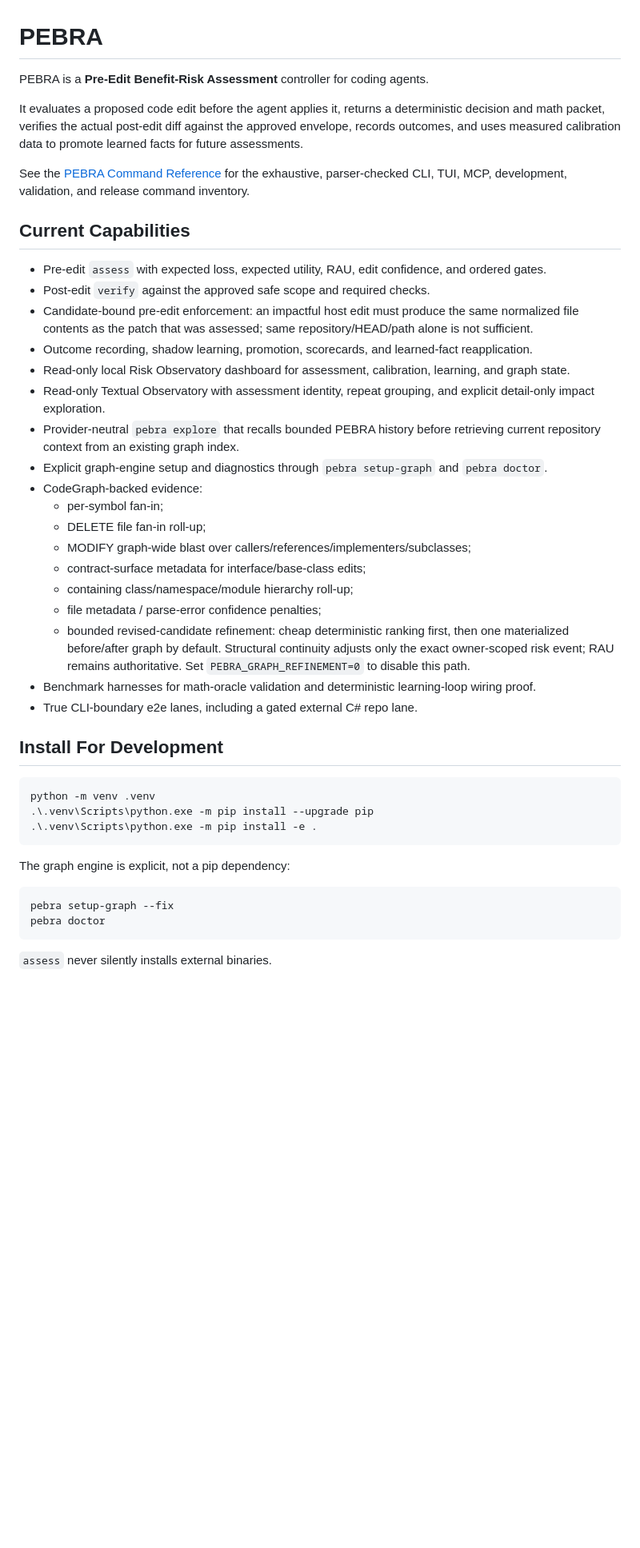
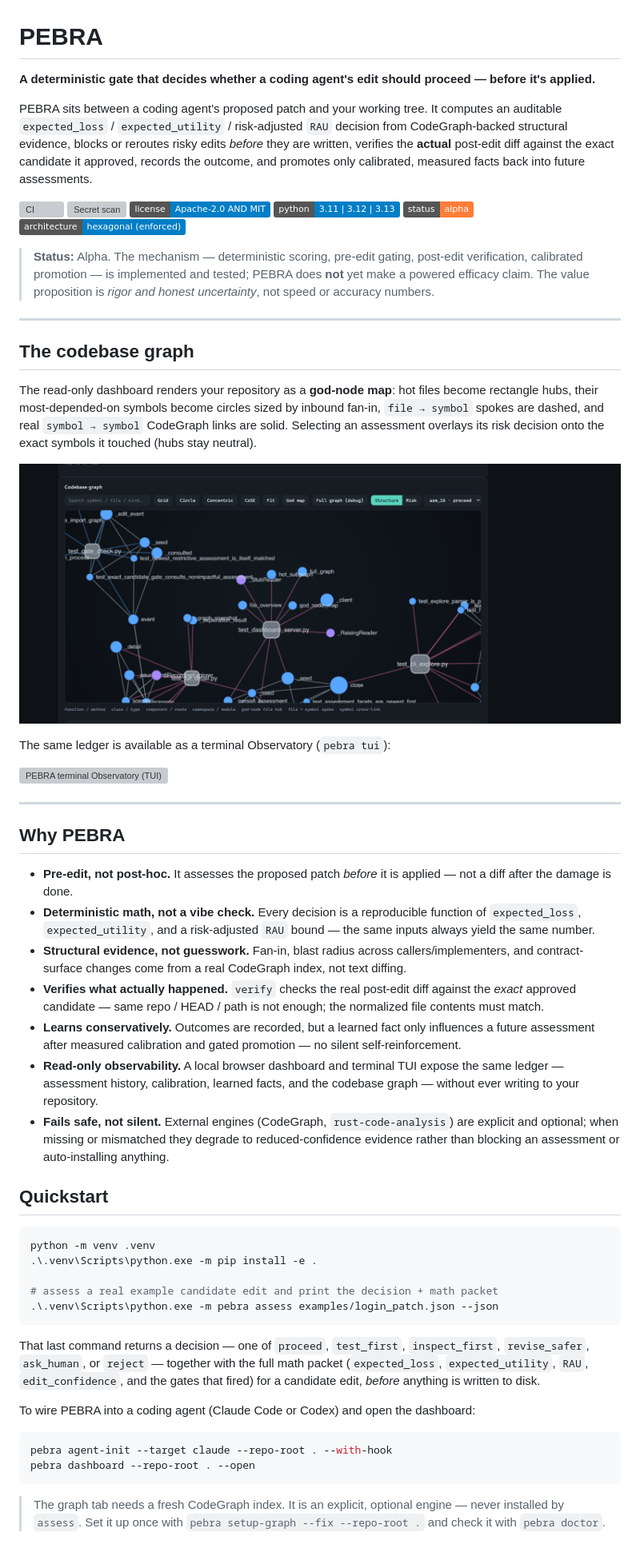
Before and after one commit to Rajioba1/pebra, a Markdown page: README.md, the part around one of its changes. Shown at 80% size. Rendered like a GitHub page; pictures changed too: assets/dashboard-godmap.png (added); badges without logos; blank space fills up the shorter version; grey boxes are pictures that could not be loaded.

````diff
--- a/README.md
+++ b/README.md
@@ -1,54 +1,82 @@
 # PEBRA
 
-PEBRA is a **Pre-Edit Benefit-Risk Assessment** controller for coding agents.
+**A deterministic gate that decides whether a coding agent's edit should proceed — before it's applied.**
 
-It evaluates a proposed code edit before the agent applies it, returns a deterministic decision and
-math packet, verifies the actual post-edit diff against the approved envelope, records outcomes, and
-uses measured calibration data to promote learned facts for future assessments.
+PEBRA sits between a coding agent's proposed patch and your working tree. It computes an auditable
+`expected_loss` / `expected_utility` / risk-adjusted `RAU` decision from CodeGraph-backed structural
+evidence, blocks or reroutes risky edits *before* they are written, verifies the **actual** post-edit
+diff against the exact candidate it approved, records the outcome, and promotes only calibrated,
+measured facts back into future assessments.
 
-See the [PEBRA Command Reference](docs/PEBRA_COMMAND_REFERENCE.md) for the exhaustive, parser-checked
-CLI, TUI, MCP, development, validation, and release command inventory.
+[![CI](https://github.com/Rajioba1/pebra/actions/workflows/ci.yml/badge.svg)](https://github.com/Rajioba1/pebra/actions/workflows/ci.yml)
+[![Secret scan](https://github.com/Rajioba1/pebra/actions/workflows/security.yml/badge.svg)](https://github.com/Rajioba1/pebra/actions/workflows/security.yml)
+![License: Apache-2.0 AND MIT](https://img.shields.io/badge/license-Apache--2.0%20AND%20MIT-blue)
+![Python 3.11 | 3.12 | 3.13](https://img.shields.io/badge/python-3.11%20%7C%203.12%20%7C%203.13-blue)
+![Status: alpha](https://img.shields.io/badge/status-alpha-orange)
+![Architecture: hexagonal (import-linter enforced)](https://img.shields.io/badge/architecture-hexagonal%20(enforced)-informational)
 
-## Current Capabilities
+> **Status:** Alpha. The mechanism — deterministic scoring, pre-edit gating, post-edit verification,
+> calibrated promotion — is implemented and tested; PEBRA does **not** yet make a powered efficacy
+> claim. The value proposition is *rigor and honest uncertainty*, not speed or accuracy numbers.
 
-- Pre-edit `assess` with expected loss, expected utility, RAU, edit confidence, and ordered gates.
-- Post-edit `verify` against the approved safe scope and required checks.
-- Candidate-bound pre-edit enforcement: an impactful host edit must produce the same normalized file
-  contents as the patch that was assessed; same repository/HEAD/path alone is not sufficient.
-- Outcome recording, shadow learning, promotion, scorecards, and learned-fact reapplication.
-- Read-only local Risk Observatory dashboard for assessment, calibration, learning, and graph state.
-- Read-only Textual Observatory with assessment identity, repeat grouping, and explicit detail-only
-  impact exploration.
-- Provider-neutral `pebra explore` that recalls bounded PEBRA history before retrieving current
-  repository context from an existing graph index.
-- Explicit graph-engine setup and diagnostics through `pebra setup-graph` and `pebra doctor`.
-- CodeGraph-backed evidence:
-  - per-symbol fan-in;
-  - DELETE file fan-in roll-up;
-  - MODIFY graph-wide blast over callers/references/implementers/subclasses;
-  - contract-surface metadata for interface/base-class edits;
-  - containing class/namespace/module hierarchy roll-up;
-  - file metadata / parse-error confidence penalties;
-  - bounded revised-candidate refinement: cheap deterministic ranking first, then one materialized
-    before/after graph by default. Structural continuity adjusts only the exact owner-scoped risk
-    event; RAU remains authoritative. Set `PEBRA_GRAPH_REFINEMENT=0` to disable this path.
-- Benchmark harnesses for math-oracle validation and deterministic learning-loop wiring proof.
-- True CLI-boundary e2e lanes, including a gated external C# repo lane.
+---
 
-## Install For Development
+## The codebase graph
+
+The read-only dashboard renders your repository as a **god-node map**: hot files become rectangle
+hubs, their most-depended-on symbols become circles sized by inbound fan-in, `file → symbol` spokes
+are dashed, and real `symbol → symbol` CodeGraph links are solid. Selecting an assessment overlays its
+risk decision onto the exact symbols it touched (hubs stay neutral).
+
+![PEBRA dashboard — god-node codebase graph with risk overlay](assets/dashboard-godmap.png)
+
+The same ledger is available as a terminal Observatory (`pebra tui`):
+
+![PEBRA terminal Observatory (TUI)](assets/tui-observatory.svg)
+
+---
+
+## Why PEBRA
+
+- **Pre-edit, not post-hoc.** It assesses the proposed patch *before* it is applied — not a diff after
+  the damage is done.
+- **Deterministic math, not a vibe check.** Every decision is a reproducible function of `expected_loss`,
+  `expected_utility`, and a risk-adjusted `RAU` bound — the same inputs always yield the same number.
+- **Structural evidence, not guesswork.** Fan-in, blast radius across callers/implementers, and
+  contract-surface changes come from a real CodeGraph index, not text diffing.
+- **Verifies what actually happened.** `verify` checks the real post-edit diff against the *exact*
+  approved candidate — same repo / HEAD / path is not enough; the normalized file contents must match.
+- **Learns conservatively.** Outcomes are recorded, but a learned fact only influences a future
+  assessment after measured calibration and gated promotion — no silent self-reinforcement.
+- **Read-only observability.** A local browser dashboard and terminal TUI expose the same ledger —
+  assessment history, calibration, learned facts, and the codebase graph — without ever writing to your
+  repository.
+- **Fails safe, not silent.** External engines (CodeGraph, `rust-code-analysis`) are explicit and
+  optional; when missing or mismatched they degrade to reduced-confidence evidence rather than blocking
+  an assessment or auto-installing anything.
+
+## Quickstart
 
 ```powershell
 python -m venv .venv
-.\.venv\Scripts\python.exe -m pip install --upgrade pip
 .\.venv\Scripts\python.exe -m pip install -e .
+
+# assess a real example candidate edit and print the decision + math packet
+.\.venv\Scripts\python.exe -m pebra assess examples/login_patch.json --json
 ```
 
-The graph engine is explicit, not a pip dependency:
+That last command returns a decision — one of `proceed`, `test_first`, `inspect_first`, `revise_safer`,
+`ask_human`, or `reject` — together with the full math packet (`expected_loss`, `expected_utility`,
+`RAU`, `edit_confidence`, and the gates that fired) for a candidate edit, *before* anything is written
+to disk.
+
+To wire PEBRA into a coding agent (Claude Code or Codex) and open the dashboard:
 
 ```console
-pebra setup-graph --fix
-pebra doctor
+pebra agent-init --target claude --repo-root . --with-hook
+pebra dashboard --repo-root . --open
 ```
 
-`assess` never silently installs external binaries.
+> The graph tab needs a fresh CodeGraph index. It is an explicit, optional engine — never installed by
+> `assess`. Set it up once with `pebra setup-graph --fix --repo-root .` and check it with `pebra doctor`.
 
````
Also changed, not shown: other parts of README.md (+76 -195 lines), 1 other file.
